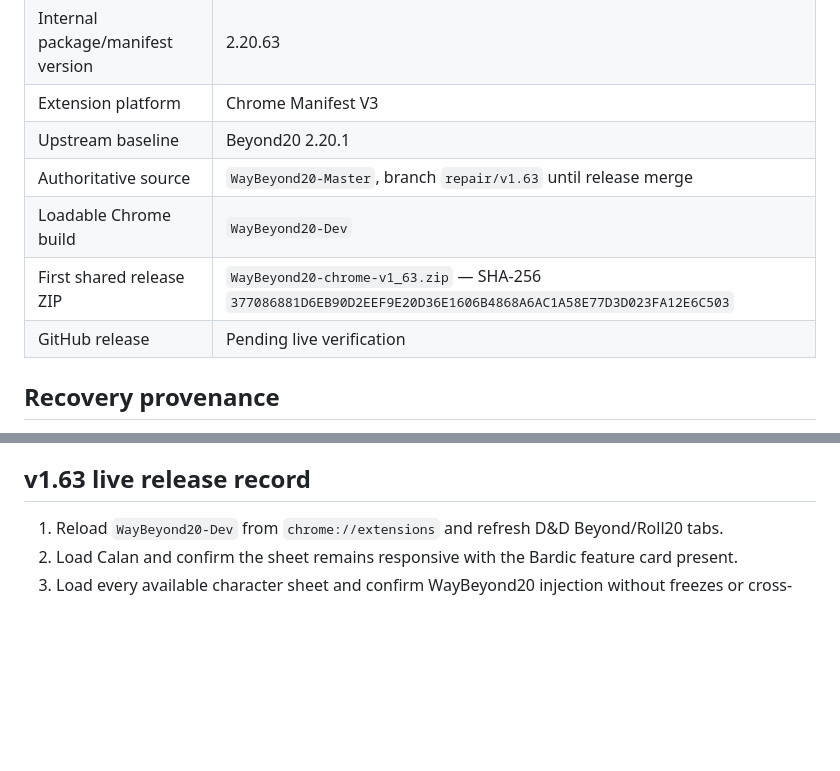
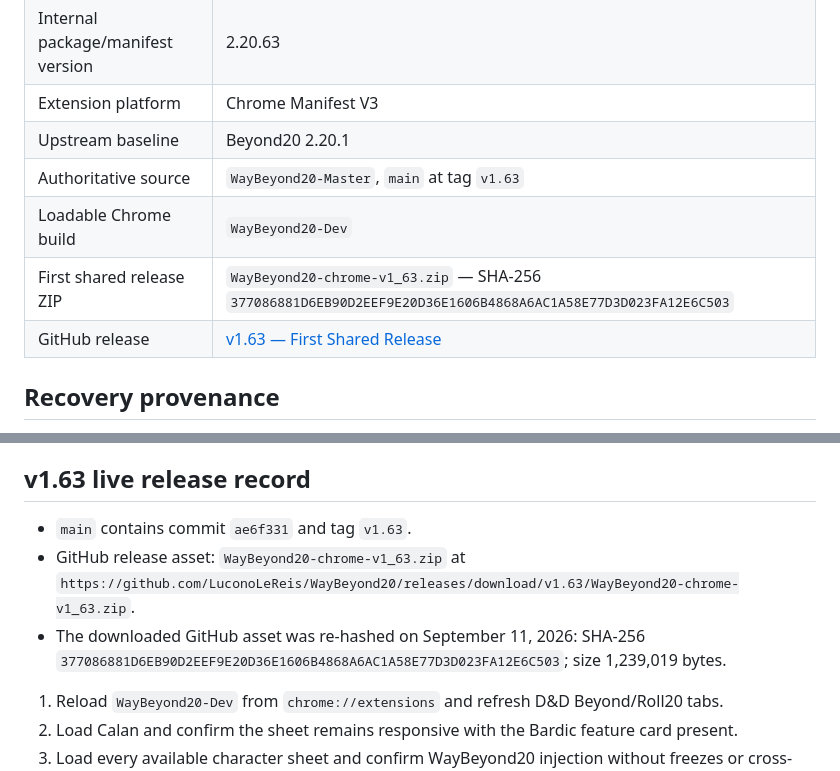
Before and after one commit to LuconoLeReis/WayBeyond20, a Markdown page: WayBeyond20-Current-State.md, 2 parts joined by grey strips. GitHub-like rendering; blank space fills up the shorter version.

Commit message:
Record v1.63 GitHub release

```diff
--- a/WayBeyond20-Current-State.md
+++ b/WayBeyond20-Current-State.md
@@ -28,10 +28,10 @@ Project location:
 | Internal package/manifest version | 2.20.63 |
 | Extension platform | Chrome Manifest V3 |
 | Upstream baseline | Beyond20 2.20.1 |
-| Authoritative source | `WayBeyond20-Master`, branch `repair/v1.63` until release merge |
+| Authoritative source | `WayBeyond20-Master`, `main` at tag `v1.63` |
 | Loadable Chrome build | `WayBeyond20-Dev` |
 | First shared release ZIP | `WayBeyond20-chrome-v1_63.zip` — SHA-256 `377086881D6EB90D2EEF9E20D36E1606B4868A6AC1A58E77D3D023FA12E6C503` |
-| GitHub release | Pending live verification |
+| GitHub release | [v1.63 — First Shared Release](https://github.com/LuconoLeReis/WayBeyond20/releases/tag/v1.63) |
 
 ## Recovery provenance
 
@@ -99,6 +99,10 @@ The official subclass name is **Oath of the Noble Genies**.
 
 ## v1.63 live release record
 
+- `main` contains commit `ae6f331` and tag `v1.63`.
+- GitHub release asset: `WayBeyond20-chrome-v1_63.zip` at `https://github.com/LuconoLeReis/WayBeyond20/releases/download/v1.63/WayBeyond20-chrome-v1_63.zip`.
+- The downloaded GitHub asset was re-hashed on September 11, 2026: SHA-256 `377086881D6EB90D2EEF9E20D36E1606B4868A6AC1A58E77D3D023FA12E6C503`; size 1,239,019 bytes.
+
 1. Reload `WayBeyond20-Dev` from `chrome://extensions` and refresh D&D Beyond/Roll20 tabs.
 2. Load Calan and confirm the sheet remains responsive with the Bardic feature card present.
 3. Load every available character sheet and confirm WayBeyond20 injection without freezes or cross-character leakage.
```
